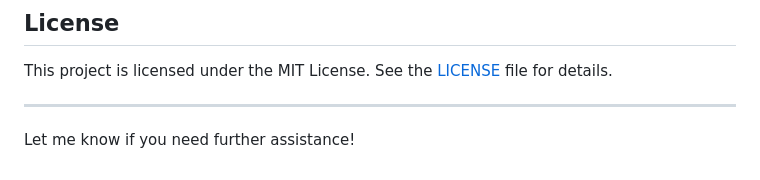
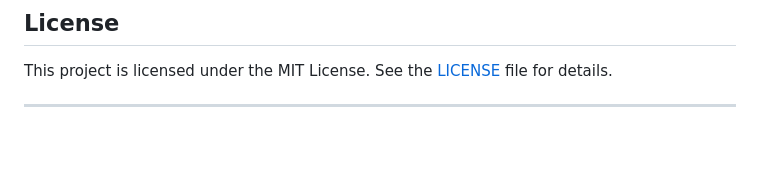
Before and after one commit to Preethika1223/Four-Stages-of-codepipeline, a Markdown page: README.md, the part around the change. Drawn GitHub-style; blank space fills up the shorter version.

```diff
--- a/README.md
+++ b/README.md
@@ -177,5 +177,3 @@ Feel free to contribute to this project by submitting issues or pull requests.
 This project is licensed under the MIT License. See the [LICENSE](LICENSE) file for details.
 
 ---
-
-Let me know if you need further assistance!
```
